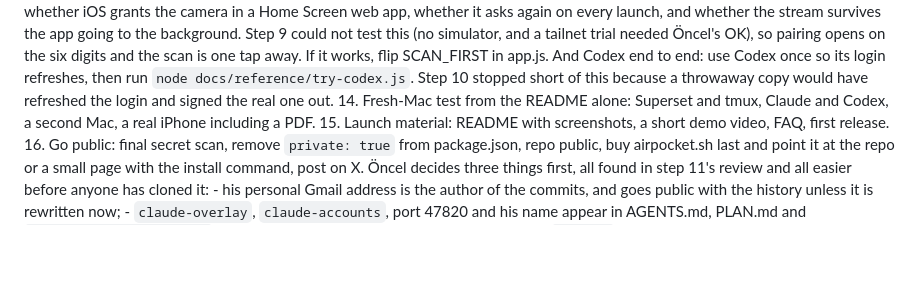
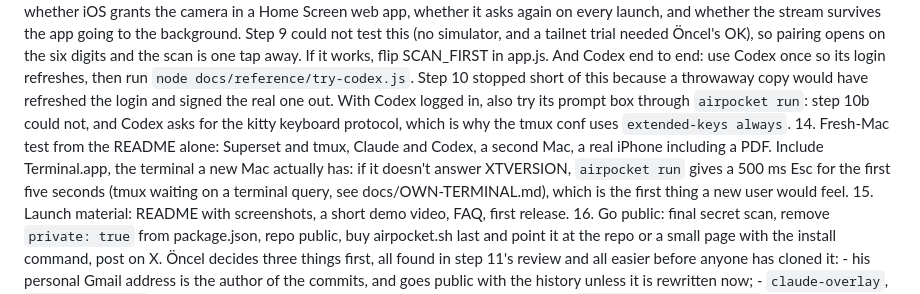
Before and after one commit to airpocket-sh/airpocket, a Markdown page: docs/PLAN.md, the part around the change. Rendered like a GitHub page; blank space fills up the shorter version.

Commit message:
Plan: two trials own-terminal mode could not run itself
Codex's prompt box through airpocket run needs a Codex login (step 13), and
Terminal.app's Esc delay needs a real fresh Mac (step 14).

Co-Authored-By: Claude Opus 5 (1M context) <noreply@anthropic.com>
Claude-Session: https://claude.ai/code/session_016NJaSzoHMQGcf73JR3EBE3

```diff
--- a/docs/PLAN.md
+++ b/docs/PLAN.md
@@ -105,8 +105,15 @@ Prove it, then launch
     And Codex end to end: use Codex once so its login refreshes, then run
     `node docs/reference/try-codex.js`. Step 10 stopped short of this because a
     throwaway copy would have refreshed the login and signed the real one out.
+    With Codex logged in, also try its prompt box through `airpocket run`:
+    step 10b could not, and Codex asks for the kitty keyboard protocol, which
+    is why the tmux conf uses `extended-keys always`.
 14. Fresh-Mac test from the README alone: Superset and tmux, Claude and Codex,
-    a second Mac, a real iPhone including a PDF.
+    a second Mac, a real iPhone including a PDF. Include Terminal.app, the
+    terminal a new Mac actually has: if it doesn't answer XTVERSION, `airpocket
+    run` gives a 500 ms Esc for the first five seconds (tmux waiting on a
+    terminal query, see docs/OWN-TERMINAL.md), which is the first thing a new
+    user would feel.
 15. Launch material: README with screenshots, a short demo video, FAQ, first
     release.
 16. Go public: final secret scan, remove `private: true` from package.json,
```
